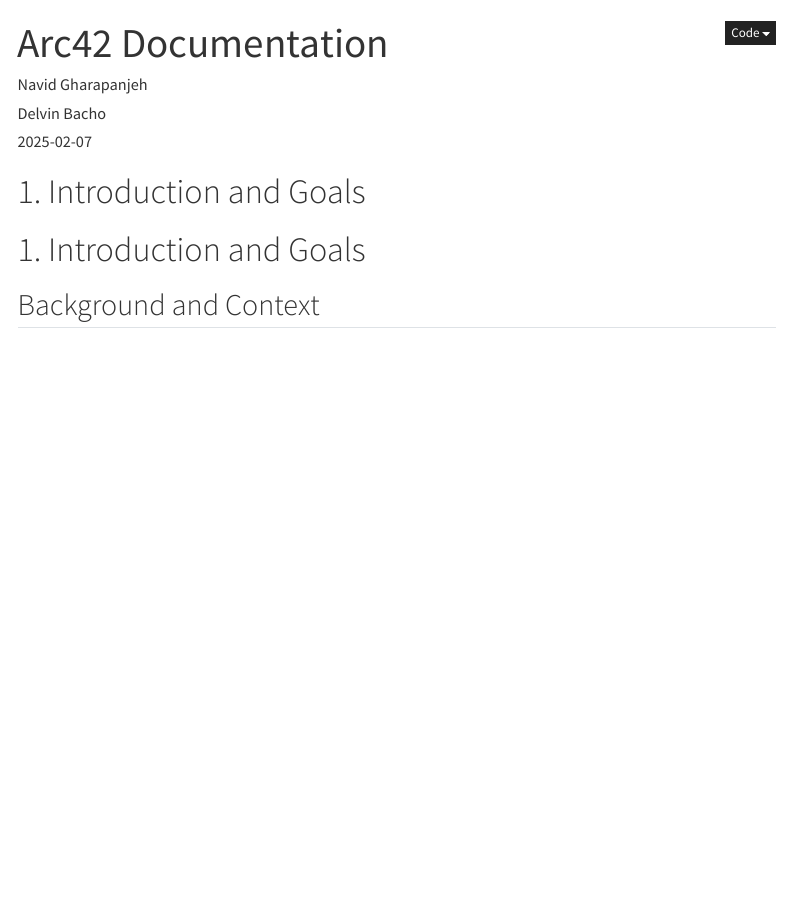
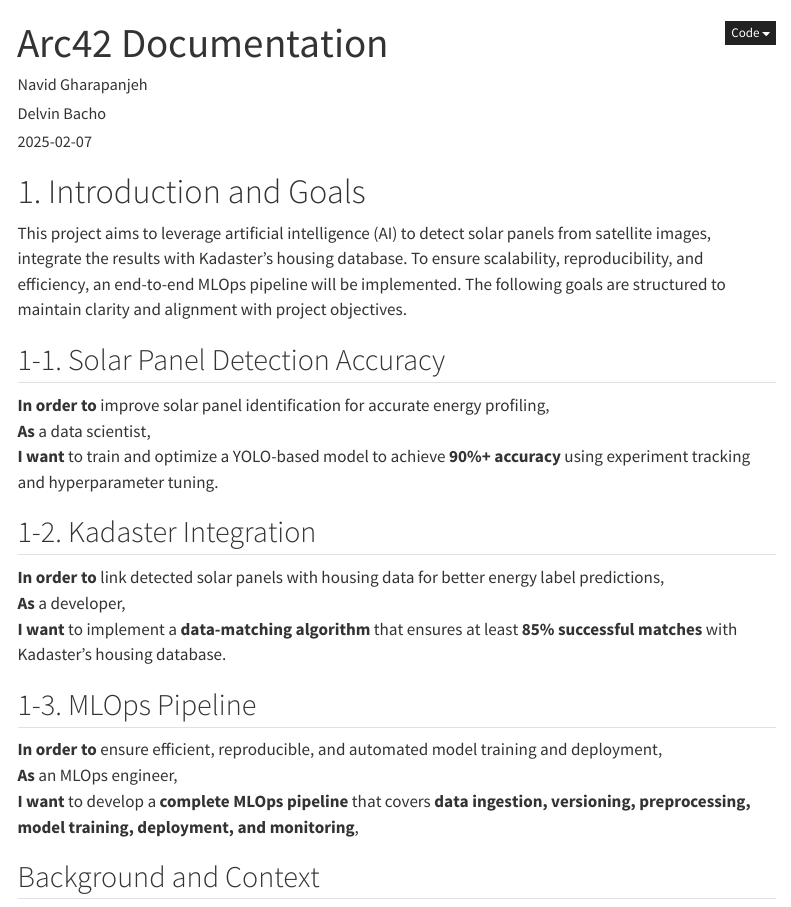
Before and after one commit to DelvinBa/solarpanel-detection-system, a Quarto document (docs/technical_functional_design/main.qmd): the page in a window 1100 px wide, from its top. Rendered offline with R 4.5, knitr and Pandoc in place of Quarto, with nearby package versions; menus at the side of the page are left out.

Commit message:
Update .gitignore and enhance project goals in main.qmd

```diff
--- a/docs/technical_functional_design/main.qmd
+++ b/docs/technical_functional_design/main.qmd
@@ -16,8 +16,23 @@
 
 
 # 1. Introduction and Goals
+This project aims to leverage artificial intelligence (AI) to detect solar panels from satellite images, integrate the results with Kadaster’s housing database. To ensure scalability, reproducibility, and efficiency, an end-to-end MLOps pipeline will be implemented. The following goals are structured to maintain clarity and alignment with project objectives.
 
-# 1. Introduction and Goals
+## 1-1. Solar Panel Detection Accuracy
+**In order to** improve solar panel identification for accurate energy profiling,
+**As** a data scientist,
+**I want** to train and optimize a YOLO-based model to achieve **90%+ accuracy** using experiment tracking and hyperparameter tuning.
+
+## 1-2. Kadaster Integration
+**In order to** link detected solar panels with housing data for better energy label predictions,
+**As** a developer,
+**I want** to implement a **data-matching algorithm** that ensures at least **85% successful matches** with Kadaster’s housing database.
+
+## 1-3. MLOps Pipeline
+**In order to** ensure efficient, reproducible, and automated model training and deployment,
+**As** an MLOps engineer,
+**I want** to develop a **complete MLOps pipeline** that covers **data ingestion, versioning, preprocessing, model training, deployment, and monitoring**,
+
 
 ## Background and Context
 The NOWATT project aims to accelerate the energy transition and mitigate grid congestion by promoting energy-neutral neighborhoods. This initiative integrates multiple stakeholders, including residents, SMEs, and government agencies, to optimize energy efficiency through AI-driven solutions.
```
Also changed, not shown: 1 other file.
